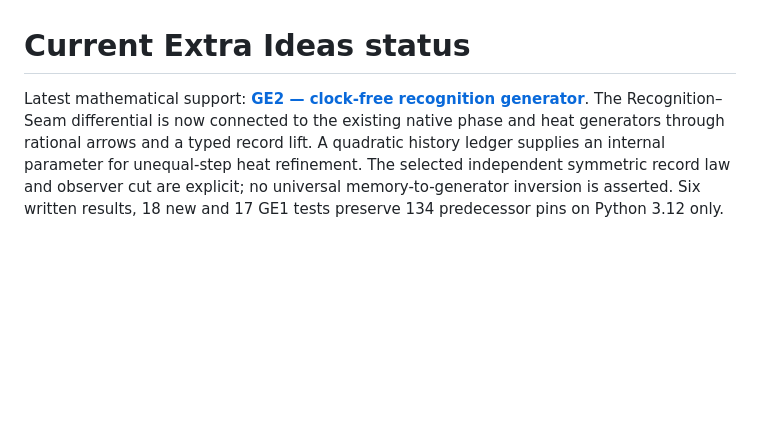
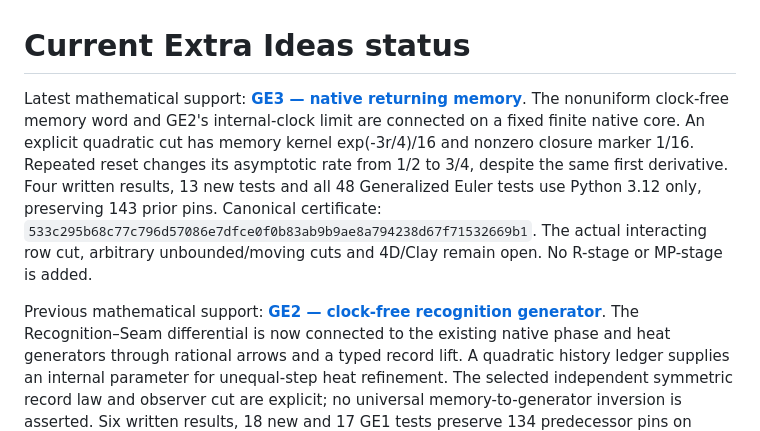
Before and after one commit to Parveen117/extra-ideas, a Markdown page: CURRENT_STATUS.md, the part around the change. Rendered like a GitHub page; blank space fills up the shorter version.

```diff
--- a/CURRENT_STATUS.md
+++ b/CURRENT_STATUS.md
@@ -1,6 +1,18 @@
 # Current Extra Ideas status
 
-Latest mathematical support: **[GE2 — clock-free recognition generator](https://github.com/Parveen117/Publications/blob/ee7a338aa109263bb093fe2c9904ced07e5ca66c/papers/generalized-euler-evolution/GE2_CLOCK_FREE_RECOGNITION_GENERATOR.md)**.
+Latest mathematical support: **[GE3 — native returning memory](https://github.com/Parveen117/Publications/blob/7b1b7edb5c20ade893b415a173eb751f2835b5f9/papers/generalized-euler-evolution/GE3_RETURNING_MEMORY.md)**.
+The nonuniform clock-free memory word and GE2's internal-clock limit
+are connected on a fixed finite native core. An explicit quadratic cut
+has memory kernel exp(-3r/4)/16 and nonzero closure marker 1/16.
+Repeated reset changes its asymptotic rate from 1/2 to 3/4, despite the
+same first derivative. Four written results, 13 new tests and all 48
+Generalized Euler tests use Python 3.12 only, preserving 143 prior pins.
+Canonical certificate:
+`533c295b68c77c796d57086e7dfce0f0b83ab9b9ae8a794238d67f71532669b1`.
+The actual interacting row cut, arbitrary unbounded/moving cuts and
+4D/Clay remain open. No R-stage or MP-stage is added.
+
+Previous mathematical support: **[GE2 — clock-free recognition generator](https://github.com/Parveen117/Publications/blob/ee7a338aa109263bb093fe2c9904ced07e5ca66c/papers/generalized-euler-evolution/GE2_CLOCK_FREE_RECOGNITION_GENERATOR.md)**.
 The Recognition–Seam differential is now connected to the existing native
 phase and heat generators through rational arrows and a typed record lift.
 A quadratic history ledger supplies an internal parameter for unequal-step
```
Also changed, not shown: PHYSICS_INGREDIENTS.md (+24 -1 lines), README.md (+11 -1 lines).
